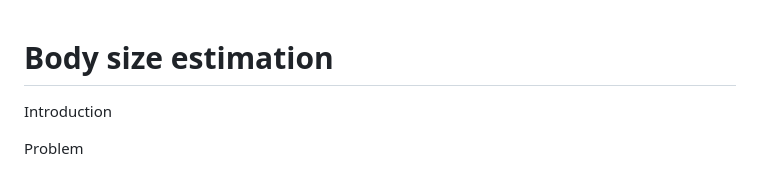
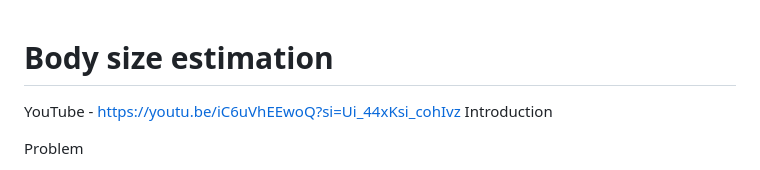
Before and after one commit to theasiko/adv_final, a Markdown page: README.md, the part around the change. Rendered like a GitHub page.

```diff
--- a/README.md
+++ b/README.md
@@ -1,4 +1,5 @@
 # Body size estimation
+YouTube - https://youtu.be/iC6uVhEEwoQ?si=Ui_44xKsi_cohIvz
 Introduction
 
 Problem
```
